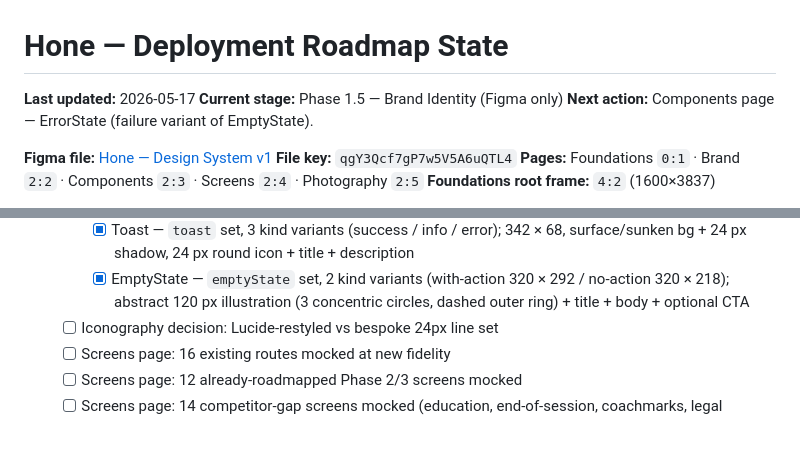
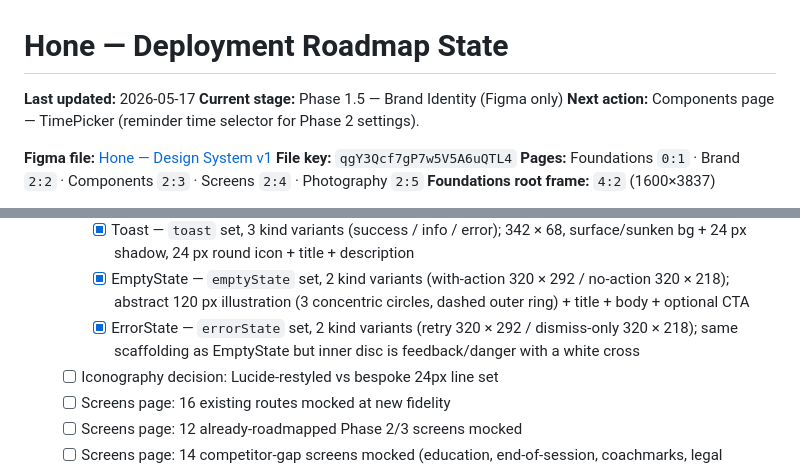
Before and after one commit to idwyte/hello-world, a Markdown page: docs/hone-roadmap-state.md, 2 parts joined by grey strips. Drawn GitHub-style; blank space fills up the shorter version.

Commit message:
chore(coach): ErrorState done (9/12 new primitives)

```diff
--- a/docs/hone-roadmap-state.md
+++ b/docs/hone-roadmap-state.md
@@ -2,7 +2,7 @@
 
 **Last updated:** 2026-05-17
 **Current stage:** Phase 1.5 — Brand Identity (Figma only)
-**Next action:** Components page — ErrorState (failure variant of EmptyState).
+**Next action:** Components page — TimePicker (reminder time selector for Phase 2 settings).
 
 **Figma file:** [Hone — Design System v1](https://www.figma.com/design/qgY3Qcf7gP7w5V5A6uQTL4/Hone-%E2%80%94-Design-System-v1)
 **File key:** `qgY3Qcf7gP7w5V5A6uQTL4`
@@ -42,6 +42,7 @@
     - [x] Modal — `modal` set, 3 kind variants (info / confirm / destructive); 320 × 196, radius 20, title + body + actions row (1 button for info, 50/50 split for confirm + destructive)
     - [x] Toast — `toast` set, 3 kind variants (success / info / error); 342 × 68, surface/sunken bg + 24 px shadow, 24 px round icon + title + description
     - [x] EmptyState — `emptyState` set, 2 kind variants (with-action 320 × 292 / no-action 320 × 218); abstract 120 px illustration (3 concentric circles, dashed outer ring) + title + body + optional CTA
+    - [x] ErrorState — `errorState` set, 2 kind variants (retry 320 × 292 / dismiss-only 320 × 218); same scaffolding as EmptyState but inner disc is feedback/danger with a white cross
   - [ ] Iconography decision: Lucide-restyled vs bespoke 24px line set
   - [ ] Screens page: 16 existing routes mocked at new fidelity
   - [ ] Screens page: 12 already-roadmapped Phase 2/3 screens mocked
```
